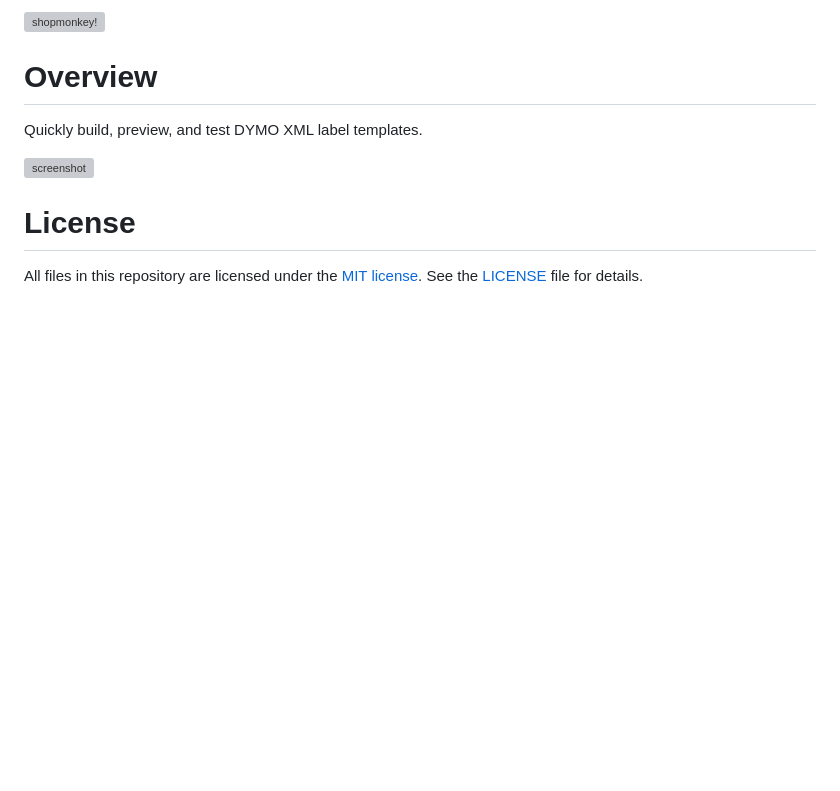
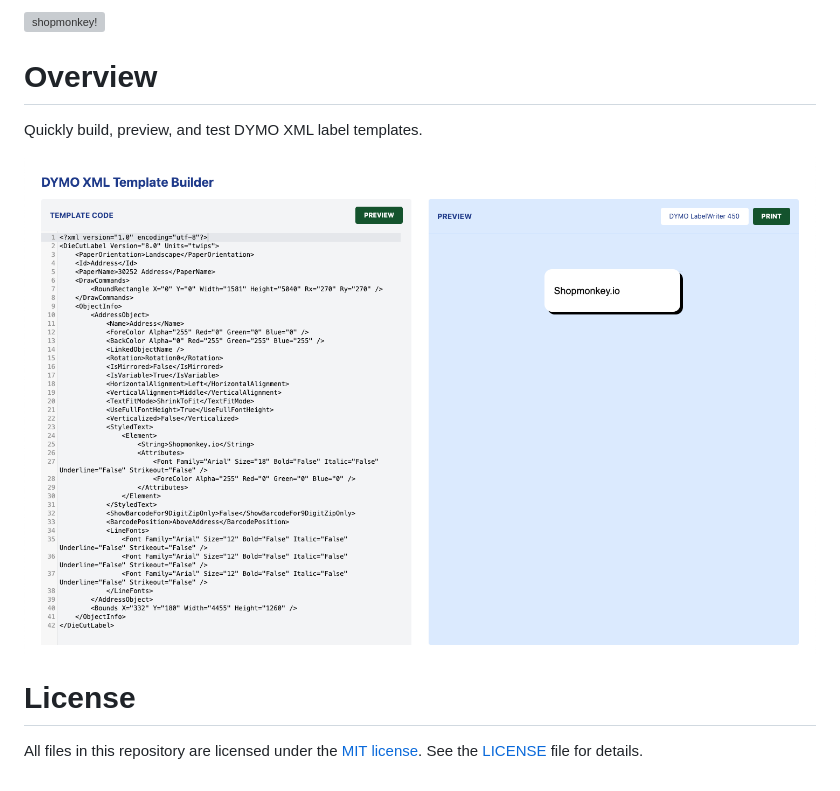
Before and after one commit to shopmonkeyus/dymo-xml-builder, a Markdown page: README.md, the part around the change. Drawn GitHub-style; pictures changed too: docs/screenshot.png (added); blank space fills up the shorter version; grey boxes are pictures that could not be loaded.

Commit message:
Add screenshot

```diff
--- a/README.md
+++ b/README.md
@@ -4,7 +4,7 @@
 
 Quickly build, preview, and test DYMO XML label templates.
 
-![screenshot](.git/screenshot.png)
+![screenshot](docs/screenshot.png)
 
 # License
 
```
